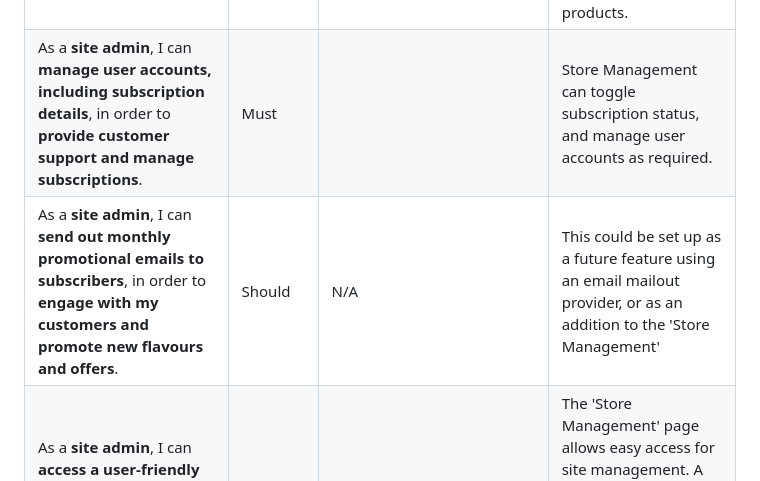
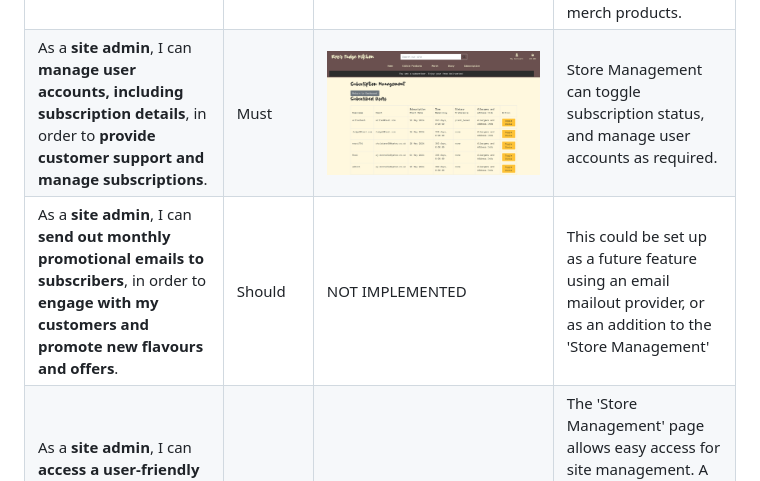
Before and after one commit to ajmccredie/fudge-kitchen, a Markdown page: README.md, the part around the change printed below. Drawn GitHub-style; pictures changed too: static/images/READMEImages/sub-management-list.png (added).

```diff
--- a/README.md
+++ b/README.md
@@ -415,8 +418,8 @@ Guest flavours have been identified on the site for general use. In a real life
 | As a **subscribing customer**, I can **have my billing and shipping details remembered**, in order to **ensure smooth subscription renewals**. | Should | ![Checkout form details](static/images/READMEImages/user-checkout-details.png) | This is available to any memeber, not just those who subscribe. The billing address will automatically populate with the last address used on that account, but this can be easily over-ridden. |
 | As a **site admin**, I can **add, update, or remove fudge flavours and merchandise from the site**, in order to **manage the products effectively**. | Must | ![Fudge CRUD part 1](static/images/READMEImages/user-CRUD-fudge1.png) <br> ![Fudge CRUD part 2](static/images/READMEImages/user-CRUD-fudge2.png) <br> ![Fudge CRUD part 3](static/images/READMEImages/user-CRUD-fudge3.png) | The management of products is easily conducted through the 'Store Management' pages. Full CRUD is available. |
 | As a **site admin**, I can **view and manage customer orders**, in order to **ensure timely processing and delivery**. | Must  | ![Order list pending](static/images/READMEImages/user-order-list.png) <br> ![Order list with dispatched](static/images/READMEImages/user-order-list-made-and-dispatched.png) <br> ![Store Management Order details](static/images/READMEImages/user-order-details.png) | The orders are listed and are shown as 'made' and dispatched. It is possible to filter only by those requiring dispatch, or only those with edible or merch products. |
-| As a **site admin**, I can **manage user accounts, including subscription details**, in order to **provide customer support and manage subscriptions**. | Must |  | Store Management can toggle subscription status, and manage user accounts as required. |
-| As a **site admin**, I can **send out monthly promotional emails to subscribers**, in order to **engage with my customers and promote new flavours and offers**. | Should | N/A | This could be set up as a future feature using an email mailout provider, or as an addition to the 'Store Management' |
+| As a **site admin**, I can **manage user accounts, including subscription details**, in order to **provide customer support and manage subscriptions**. | Must | ![Subscription management list](static/images/READMEImages/sub-management-list.png) | Store Management can toggle subscription status, and manage user accounts as required. |
+| As a **site admin**, I can **send out monthly promotional emails to subscribers**, in order to **engage with my customers and promote new flavours and offers**. | Should | NOT IMPLEMENTED | This could be set up as a future feature using an email mailout provider, or as an addition to the 'Store Management' |
 | As a **site admin**, I can **access a user-friendly admin interface**, in order to **efficiently manage the site**. | Must | ![Store Management Dashoboard](static/images/READMEImages/desktop-dashboard.png) | The 'Store Management' page allows easy access for site management. A small business owner can access the functionality they need to manage the site. |
 | As a **site admin**, I can **receive and respond to customer inquiries submitted through the website**, in order to **provide assistance and information as needed**. | Should | ![Inquiry list and management](static/images/READMEImages/user-inquiry-management.png) | These show as a list on the 'Store Management' and can be marked as 'dealt with' for ease of management. |
 | As a **site admin**, I can **implement and manage SEO strategies and tools on the website**, in order to **improve the site's visibility and ranking on search engines, thereby attracting more potential customers to our fudge products and increasing sales**. | Must | ![Meta tags](static/images/READMEImages/seo-meta-tags.png)  | Key search terms were researched and applied in the Meta tags. A sitemap was produced with an accompanying robots.txt file.  |
```
Also changed, not shown: other parts of README.md (+20 -17 lines), static/images/READMEImages/robots-txt.png (added), static/images/READMEImages/sub-management-details.png (added), 5 other files.
